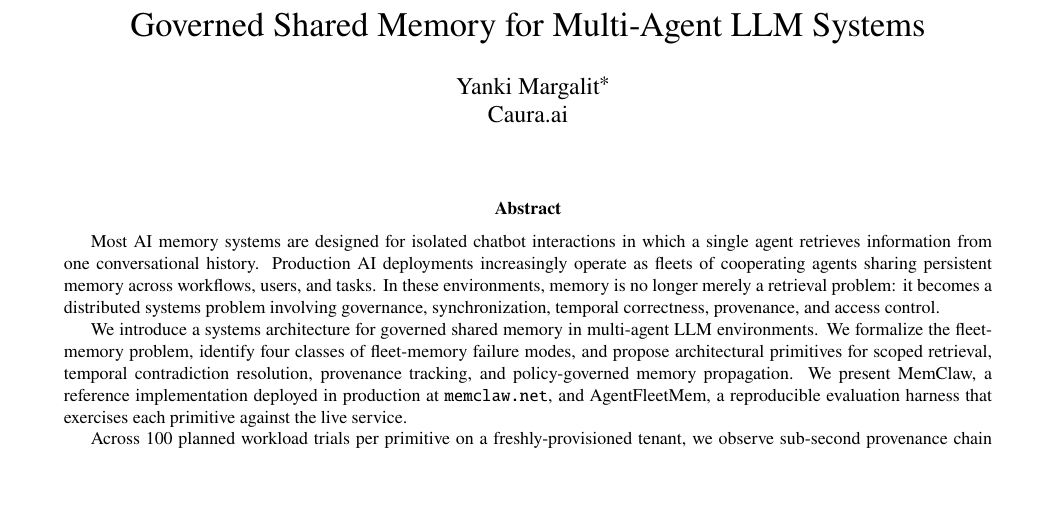
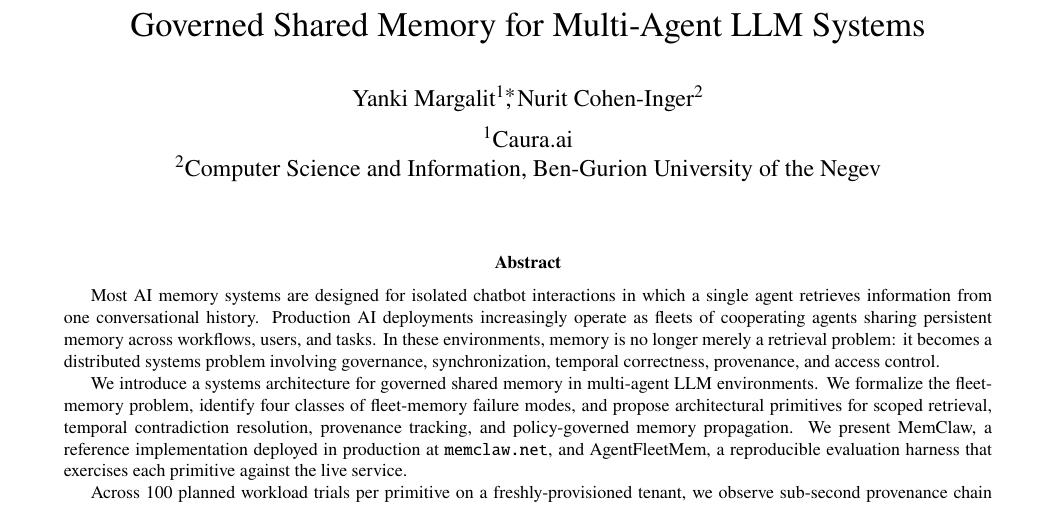
Before and after one commit to caura-ai/argusfleet, a LaTeX paper (paper/paper.tex): part of page 1 of 12, cut so that both start at the same text, the shorter picture padded with empty space. Compiled offline with pdfLaTeX.

Commit message:
Add Nurit Cohen-Inger as second author
Author block now uses the PeerRank-style numbered-affiliations
pattern: superscripts on the names, numbered list of affiliations
below. Yanki keeps the corresponding-author \thanks footnote with
email; Nurit's affiliation is BGU CS.

```diff
--- a/paper/paper.tex
+++ b/paper/paper.tex
@@ -34,8 +34,11 @@ Governed Shared Memory for Multi-Agent LLM Systems
 }
 
 \author{
-  Yanki Margalit\thanks{\texttt{yanki@caura.ai}} \\
-  Caura.ai
+  Yanki Margalit\textsuperscript{1}\thanks{Corresponding author: \texttt{yanki@caura.ai}},
+  Nurit Cohen-Inger\textsuperscript{2}
+  \\[0.5em]
+  \textsuperscript{1}Caura.ai \\
+  \textsuperscript{2}Computer Science and Information, Ben-Gurion University of the Negev
 }
 
 \date{}
```
Also changed, not shown: 1 other file.
